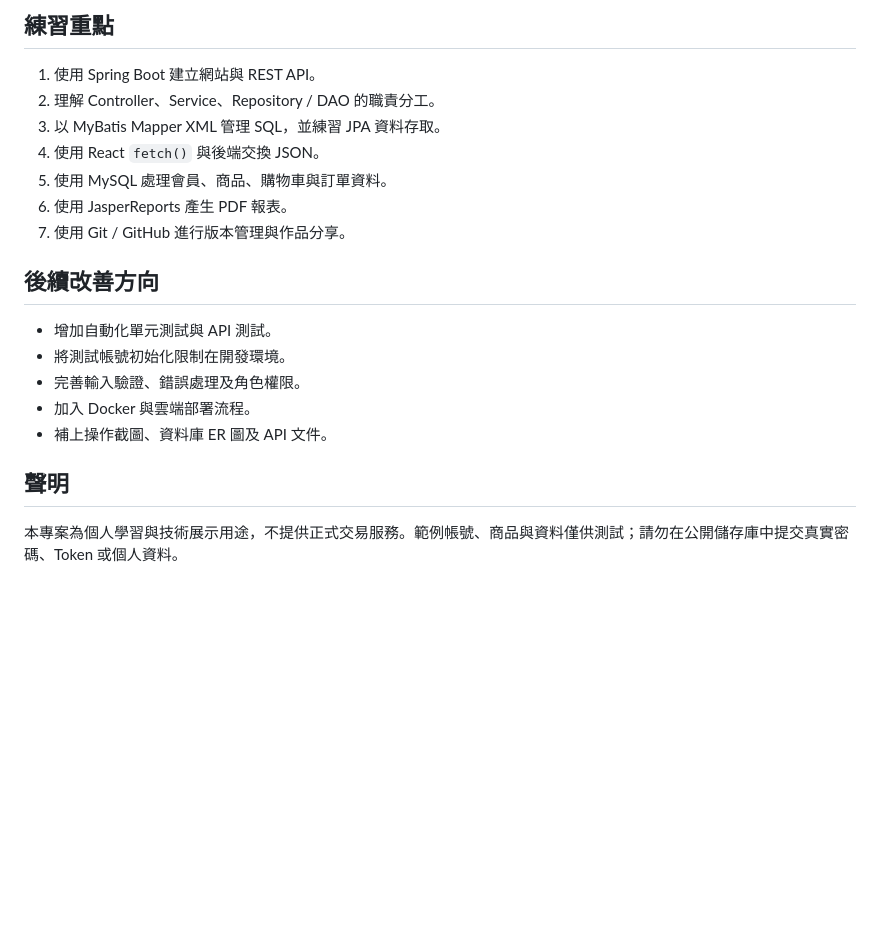
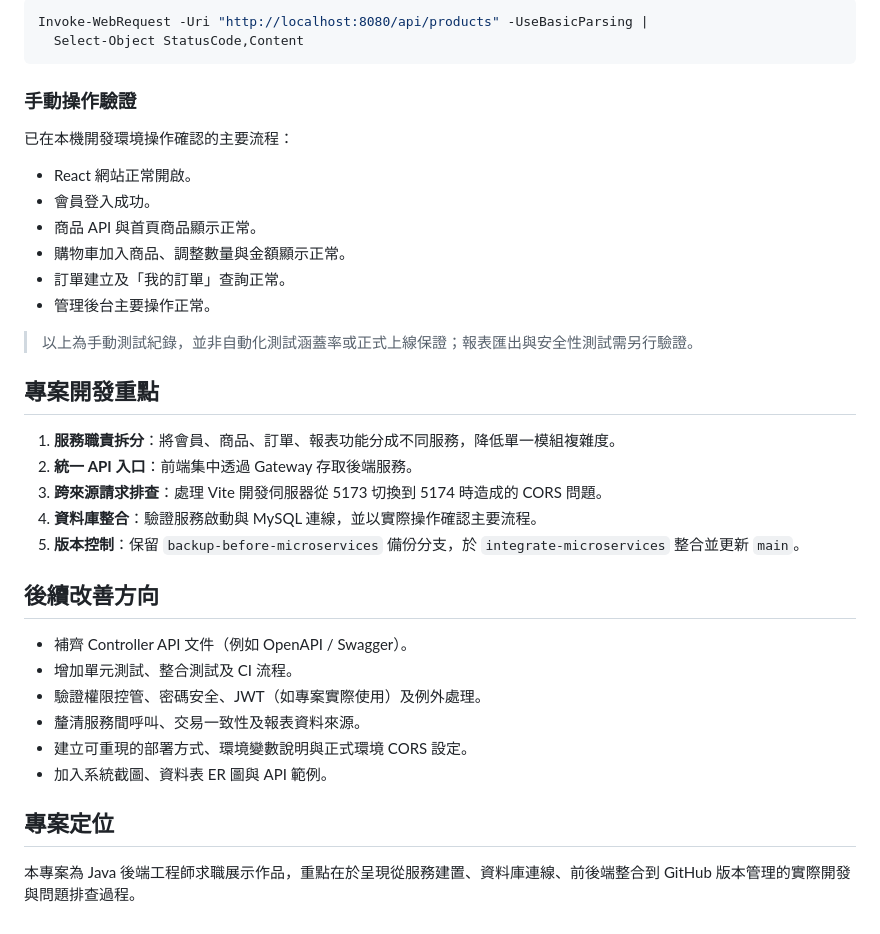
Before and after one commit to sktedace-ops/StyleShop, a Markdown page: README.md, the part around one of its changes. GitHub-like rendering; blank space fills up the shorter version.

````diff
--- a/README.md
+++ b/README.md
@@ -155,22 +148,39 @@ npm run dev
 
-## 練習重點
+```powershell
+Invoke-WebRequest -Uri "http://localhost:8080/api/products" -UseBasicParsing |
+  Select-Object StatusCode,Content
+```
 
-1. 使用 Spring Boot 建立網站與 REST API。
-2. 理解 Controller、Service、Repository / DAO 的職責分工。
-3. 以 MyBatis Mapper XML 管理 SQL，並練習 JPA 資料存取。
-4. 使用 React `fetch()` 與後端交換 JSON。
-5. 使用 MySQL 處理會員、商品、購物車與訂單資料。
-6. 使用 JasperReports 產生 PDF 報表。
-7. 使用 Git / GitHub 進行版本管理與作品分享。
+### 手動操作驗證
+
+已在本機開發環境操作確認的主要流程：
+
+- React 網站正常開啟。
+- 會員登入成功。
+- 商品 API 與首頁商品顯示正常。
+- 購物車加入商品、調整數量與金額顯示正常。
+- 訂單建立及「我的訂單」查詢正常。
+- 管理後台主要操作正常。
+
+> 以上為手動測試紀錄，並非自動化測試涵蓋率或正式上線保證；報表匯出與安全性測試需另行驗證。
+
+## 專案開發重點
+
+1. **服務職責拆分**：將會員、商品、訂單、報表功能分成不同服務，降低單一模組複雜度。
+2. **統一 API 入口**：前端集中透過 Gateway 存取後端服務。
+3. **跨來源請求排查**：處理 Vite 開發伺服器從 5173 切換到 5174 時造成的 CORS 問題。
+4. **資料庫整合**：驗證服務啟動與 MySQL 連線，並以實際操作確認主要流程。
+5. **版本控制**：保留 `backup-before-microservices` 備份分支，於 `integrate-microservices` 整合並更新 `main`。
 
 ## 後續改善方向
 
-- 增加自動化單元測試與 API 測試。
-- 將測試帳號初始化限制在開發環境。
-- 完善輸入驗證、錯誤處理及角色權限。
-- 加入 Docker 與雲端部署流程。
-- 補上操作截圖、資料庫 ER 圖及 API 文件。
+- 補齊 Controller API 文件（例如 OpenAPI / Swagger）。
+- 增加單元測試、整合測試及 CI 流程。
+- 驗證權限控管、密碼安全、JWT（如專案實際使用）及例外處理。
+- 釐清服務間呼叫、交易一致性及報表資料來源。
+- 建立可重現的部署方式、環境變數說明與正式環境 CORS 設定。
+- 加入系統截圖、資料表 ER 圖與 API 範例。
 
-## 聲明
+## 專案定位
 
-本專案為個人學習與技術展示用途，不提供正式交易服務。範例帳號、商品與資料僅供測試；請勿在公開儲存庫中提交真實密碼、Token 或個人資料。
+本專案為 Java 後端工程師求職展示作品，重點在於呈現從服務建置、資料庫連線、前後端整合到 GitHub 版本管理的實際開發與問題排查過程。
````
Also changed, not shown: other parts of README.md (+98 -105 lines).
